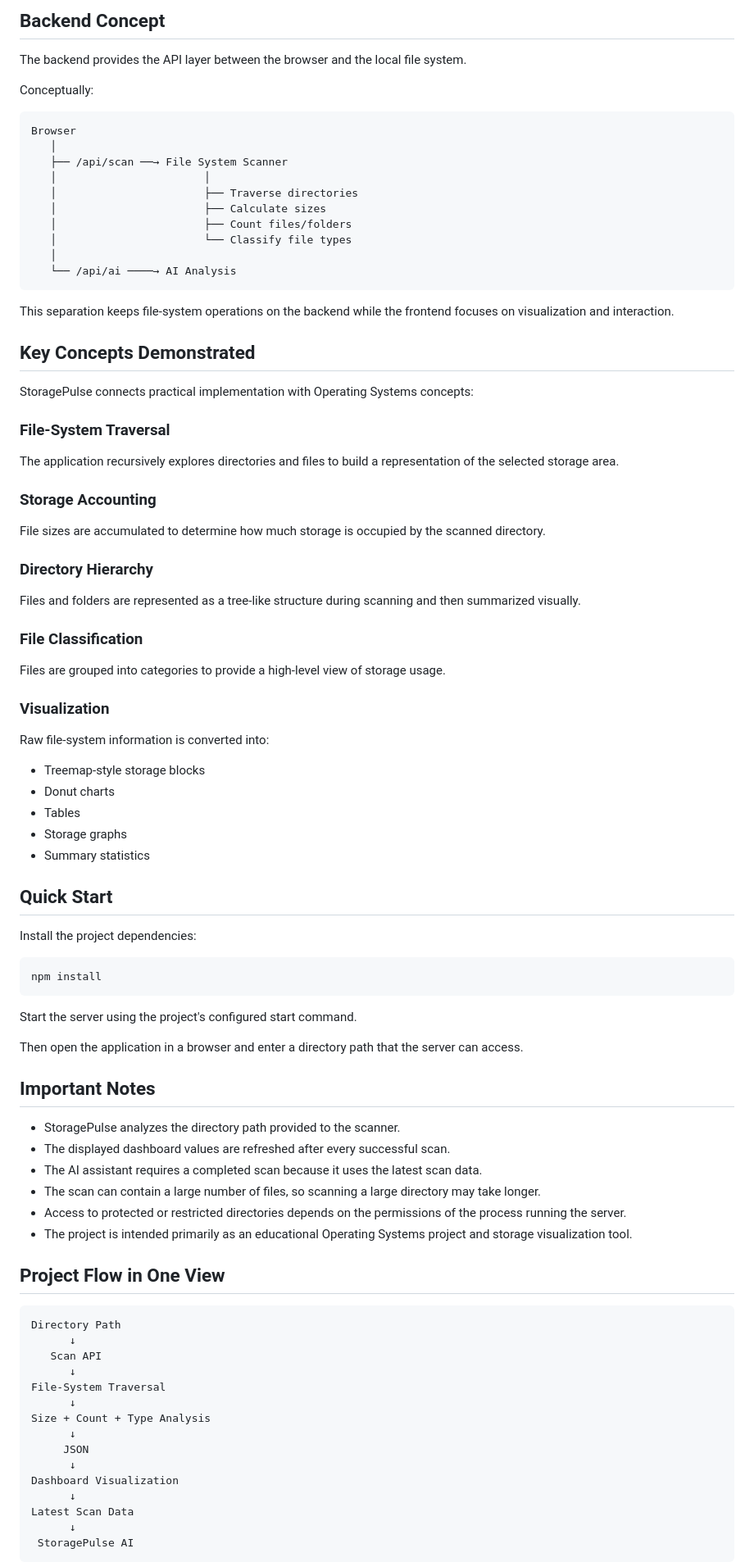
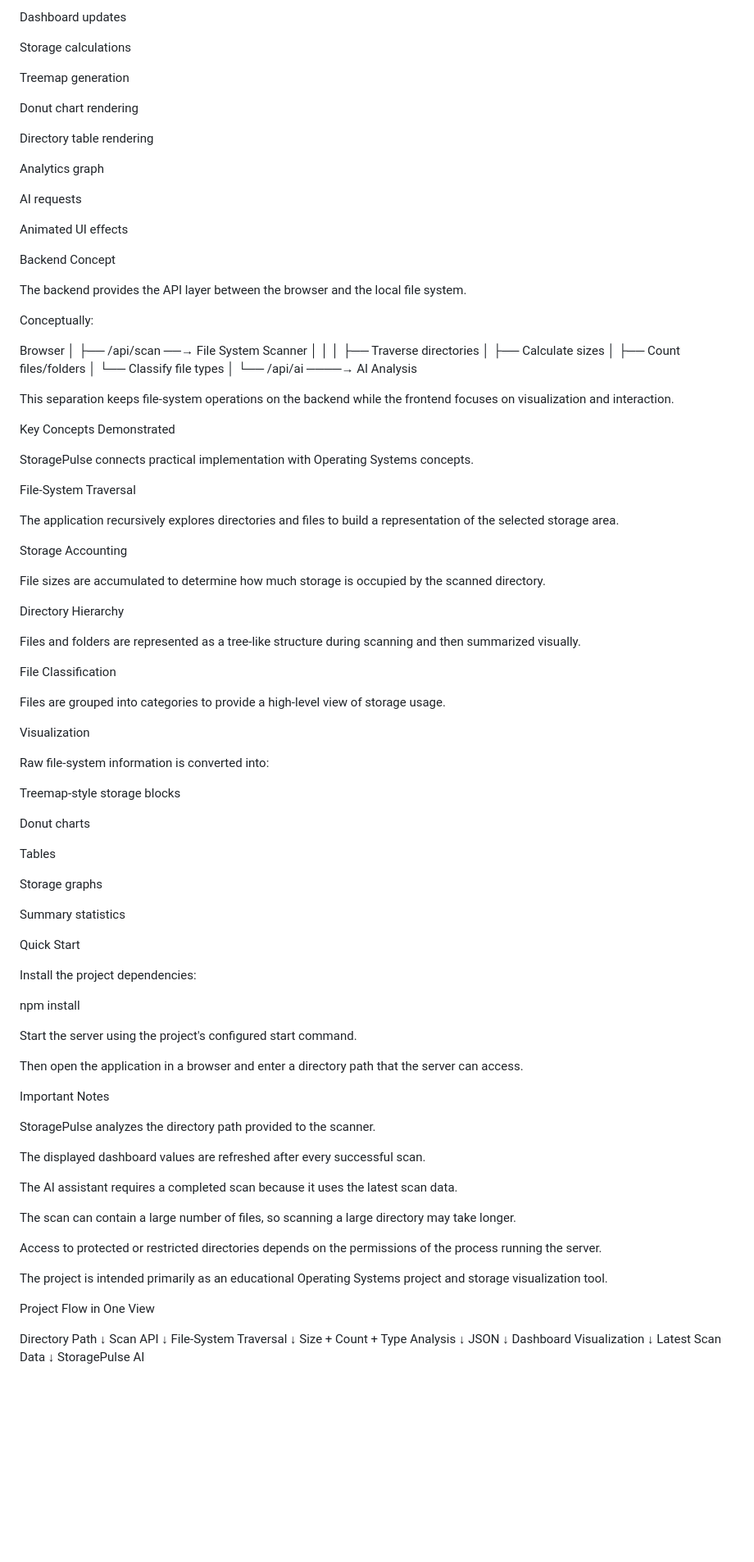
Before and after one commit to sphereofrupayan/StoragePulse, a Markdown page: README.md, the part around one of its changes. Shown at 82% size. Rendered like a GitHub page; blank space fills up the shorter version.

````diff
--- a/README.md
+++ b/README.md
@@ -232,12 +234,27 @@ Contains the frontend logic for:
 
-## Backend Concept
+Dashboard updates
+
+Storage calculations
+
+Treemap generation
+
+Donut chart rendering
+
+Directory table rendering
+
+Analytics graph
+
+AI requests
+
+Animated UI effects
+
+Backend Concept
 
 The backend provides the API layer between the browser and the local
 file system.
 
 Conceptually:
 
-``` text
 Browser
    │
    ├── /api/scan ──→ File System Scanner
@@ -248,76 +265,81 @@ Browser
    │                       └── Classify file types
    │
    └── /api/ai ────→ AI Analysis
-```
 
 This separation keeps file-system operations on the backend while the
 frontend focuses on visualization and interaction.
 
-## Key Concepts Demonstrated
+Key Concepts Demonstrated
 
 StoragePulse connects practical implementation with Operating Systems
-concepts:
+concepts.
 
-### File-System Traversal
+File-System Traversal
 
 The application recursively explores directories and files to build a
 representation of the selected storage area.
 
-### Storage Accounting
+Storage Accounting
 
 File sizes are accumulated to determine how much storage is occupied by
 the scanned directory.
 
-### Directory Hierarchy
+Directory Hierarchy
 
 Files and folders are represented as a tree-like structure during
 scanning and then summarized visually.
 
-### File Classification
+File Classification
 
 Files are grouped into categories to provide a high-level view of
 storage usage.
 
-### Visualization
+Visualization
 
 Raw file-system information is converted into:
 
--   Treemap-style storage blocks
--   Donut charts
--   Tables
--   Storage graphs
--   Summary statistics
+Treemap-style storage blocks
 
-## Quick Start
+Donut charts
+
+Tables
+
+Storage graphs
+
+Summary statistics
+
+Quick Start
 
 Install the project dependencies:
 
-``` bash
 npm install
-```
 
 Start the server using the project's configured start command.
 
 Then open the application in a browser and enter a directory path that
 the server can access.
 
-## Important Notes
+Important Notes
 
--   StoragePulse analyzes the directory path provided to the scanner.
--   The displayed dashboard values are refreshed after every successful
-    scan.
--   The AI assistant requires a completed scan because it uses the
-    latest scan data.
--   The scan can contain a large number of files, so scanning a large
-    directory may take longer.
--   Access to protected or restricted directories depends on the
-    permissions of the process running the server.
--   The project is intended primarily as an educational Operating
-    Systems project and storage visualization tool.
+StoragePulse analyzes the directory path provided to the scanner.
 
-## Project Flow in One View
+The displayed dashboard values are refreshed after every successful
+scan.
 
-``` text
+The AI assistant requires a completed scan because it uses the
+latest scan data.
+
+The scan can contain a large number of files, so scanning a large
+directory may take longer.
+
+Access to protected or restricted directories depends on the
+permissions of the process running the server.
+
+The project is intended primarily as an educational Operating
+Systems project and storage visualization tool.
+
+Project Flow in One View
+
 Directory Path
       ↓
    Scan API
@@ -333,5 +355,4 @@ Dashboard Visualization
 Latest Scan Data
       ↓
  StoragePulse AI
-```
 
````
Also changed, not shown: other parts of README.md (+100 -101 lines).
